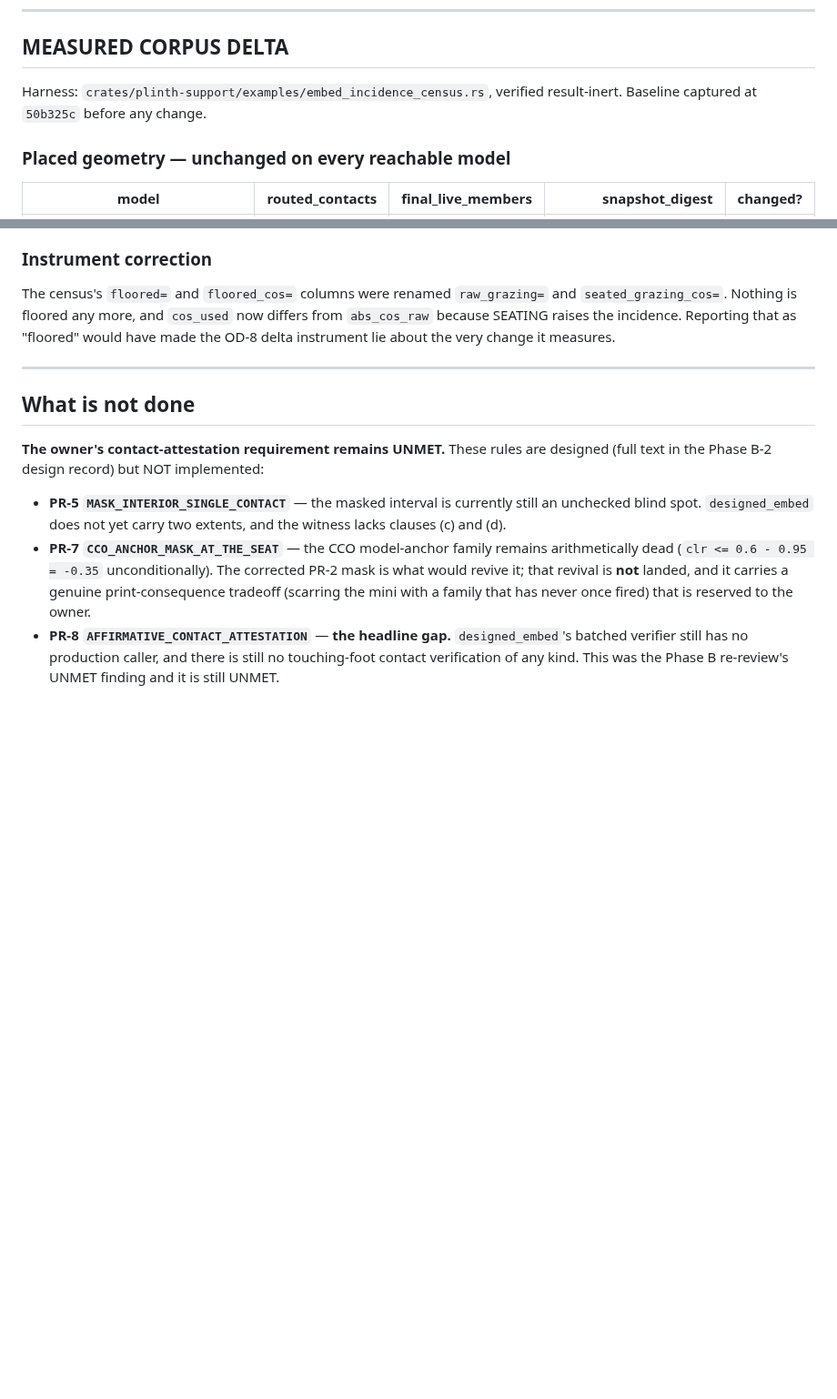
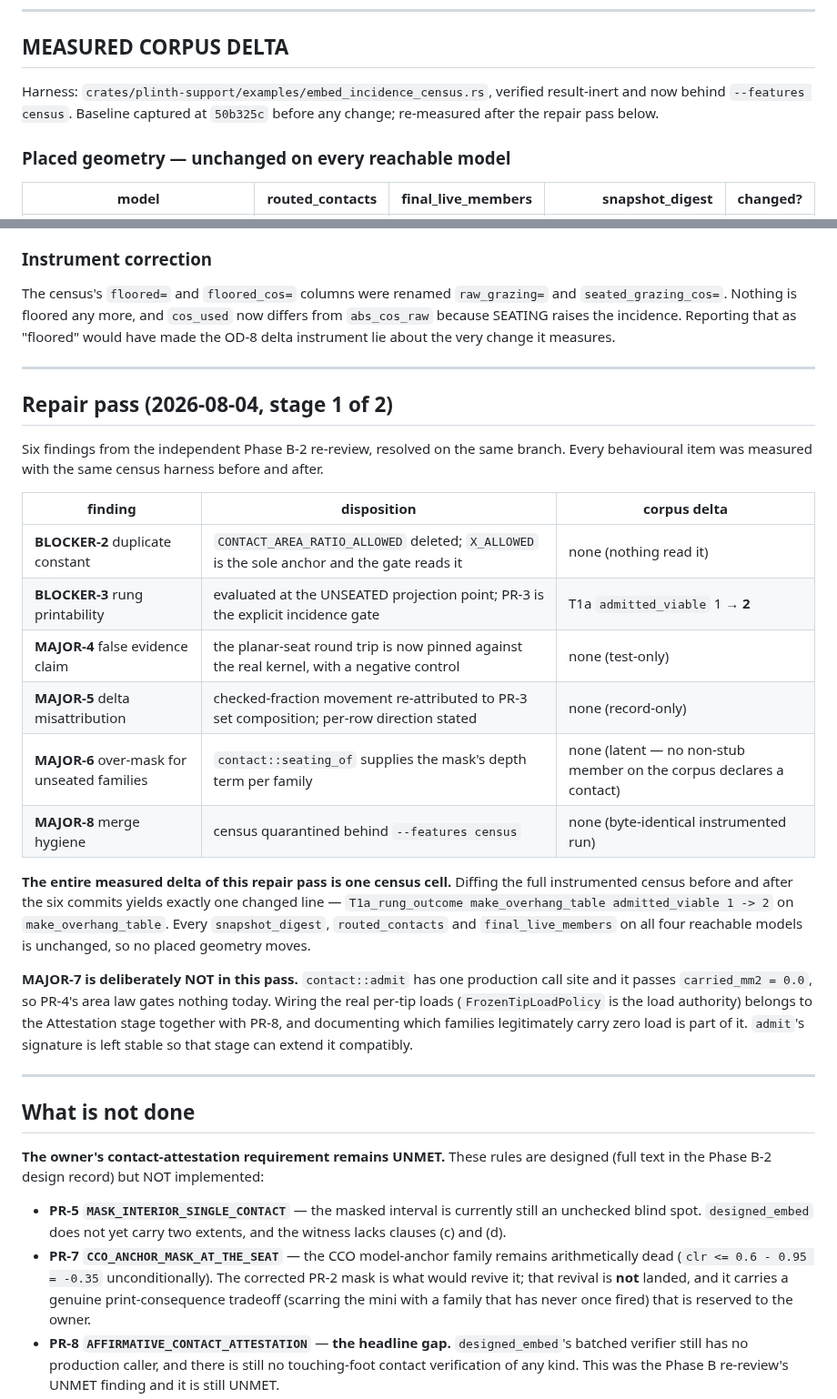
Before and after one commit to hughescr/plinth-3d, a Markdown page: docs/rust-migration/contact-physics-2026-08-04.md, 2 parts joined by grey strips. Shown at 91% size. Drawn GitHub-style; blank space fills up the shorter version.

```diff
--- a/docs/rust-migration/contact-physics-2026-08-04.md
+++ b/docs/rust-migration/contact-physics-2026-08-04.md
@@ -239,7 +244,8 @@ carries no contact.
 ## MEASURED CORPUS DELTA
 
 Harness: `crates/plinth-support/examples/embed_incidence_census.rs`, verified
-result-inert. Baseline captured at `50b325c` before any change.
+result-inert and now behind `--features census`. Baseline captured at `50b325c`
+before any change; re-measured after the repair pass below.
 
 ### Placed geometry — unchanged on every reachable model
 
@@ -312,6 +353,37 @@ change it measures.
 
 ---
 
+## Repair pass (2026-08-04, stage 1 of 2)
+
+Six findings from the independent Phase B-2 re-review, resolved on the same
+branch. Every behavioural item was measured with the same census harness before
+and after.
+
+| finding | disposition | corpus delta |
+| --- | --- | --- |
+| **BLOCKER-2** duplicate constant | `CONTACT_AREA_RATIO_ALLOWED` deleted; `X_ALLOWED` is the sole anchor and the gate reads it | none (nothing read it) |
+| **BLOCKER-3** rung printability | evaluated at the UNSEATED projection point; PR-3 is the explicit incidence gate | T1a `admitted_viable` 1 → **2** |
+| **MAJOR-4** false evidence claim | the planar-seat round trip is now pinned against the real kernel, with a negative control | none (test-only) |
+| **MAJOR-5** delta misattribution | checked-fraction movement re-attributed to PR-3 set composition; per-row direction stated | none (record-only) |
+| **MAJOR-6** over-mask for unseated families | `contact::seating_of` supplies the mask's depth term per family | none (latent — no non-stub member on the corpus declares a contact) |
+| **MAJOR-8** merge hygiene | census quarantined behind `--features census` | none (byte-identical instrumented run) |
+
+**The entire measured delta of this repair pass is one census cell.** Diffing the
+full instrumented census before and after the six commits yields exactly one
+changed line — `T1a_rung_outcome make_overhang_table admitted_viable 1 -> 2` on
+`make_overhang_table`. Every `snapshot_digest`, `routed_contacts` and
+`final_live_members` on all four reachable models is unchanged, so no placed
+geometry moves.
+
+**MAJOR-7 is deliberately NOT in this pass.** `contact::admit` has one
+production call site and it passes `carried_mm2 = 0.0`, so PR-4's area law gates
+nothing today. Wiring the real per-tip loads (`FrozenTipLoadPolicy` is the load
+authority) belongs to the Attestation stage together with PR-8, and documenting
+which families legitimately carry zero load is part of it. `admit`'s signature is
+left stable so that stage can extend it compatibly.
+
+---
+
 ## What is not done
 
 **The owner's contact-attestation requirement remains UNMET.** These rules are
```
Also changed, not shown: other parts of docs/rust-migration/contact-physics-2026-08-04.md (+57 -2 lines).
